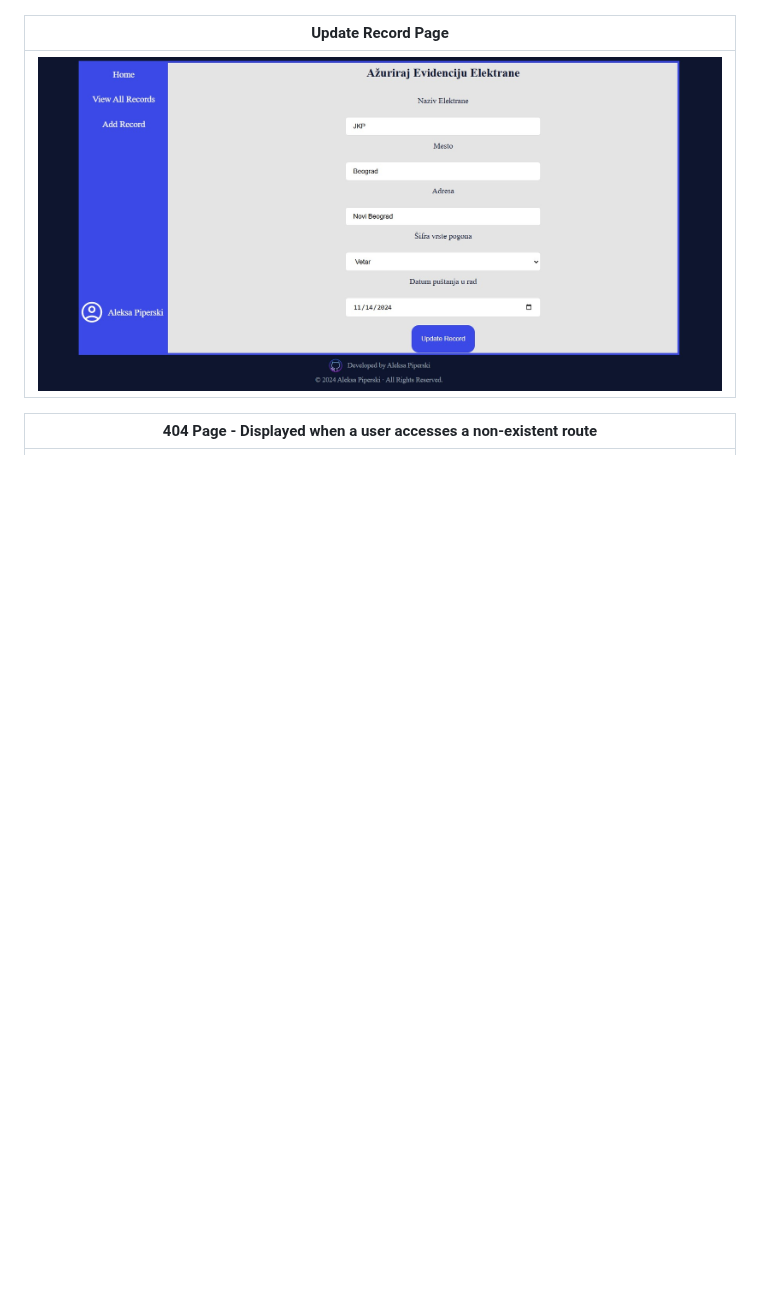
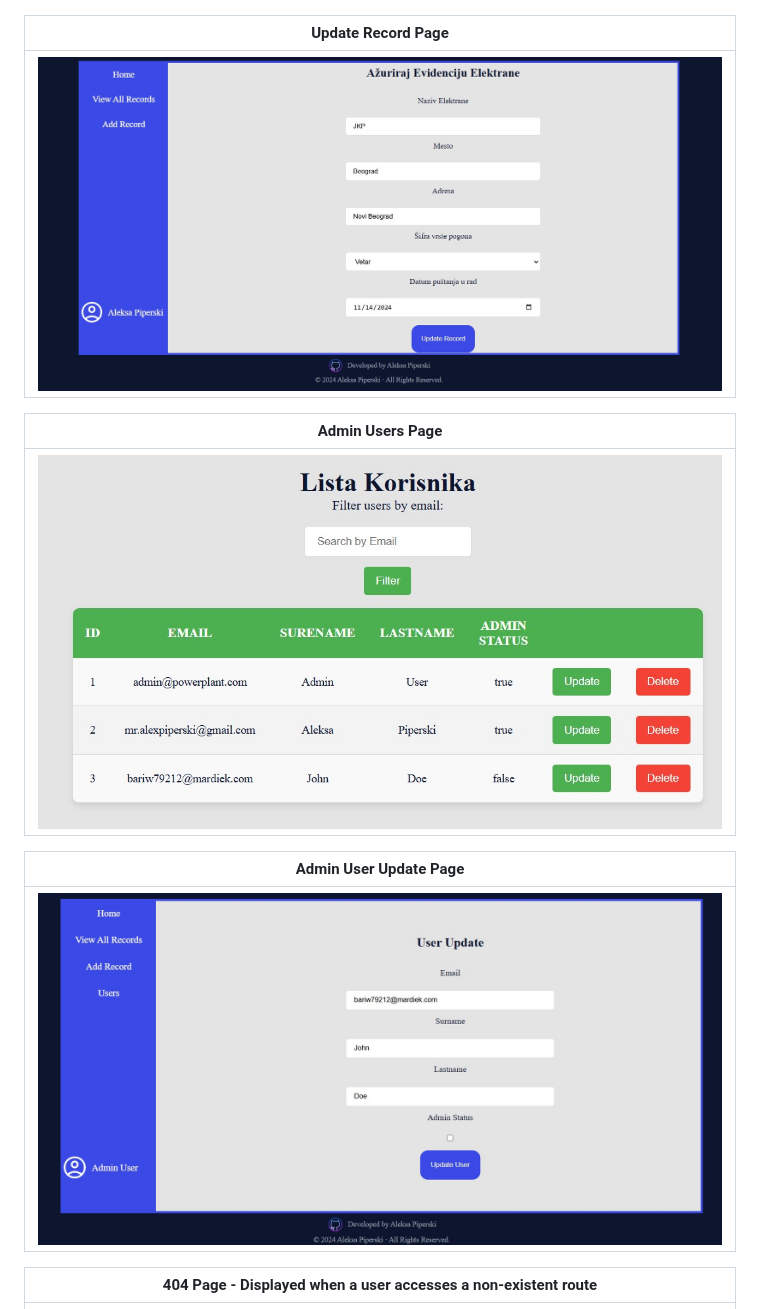
Before and after one commit to Piperski13/powerplant-dashboard, a Markdown page: README.md, the part around one of its changes. GitHub-like rendering; blank space fills up the shorter version.

```diff
--- a/README.md
+++ b/README.md
@@ -285,6 +300,14 @@ This middleware is applied globally to all `/viewPage` and `/records` routes to
 | Update Record Page |
 | ------------------ |
 | ![Update Record Page](public/images/update-recrod.jpg)
+
+| Admin Users Page |
+| ------------------ |
+| ![Update Record Page](public/images/users-page.jpg)
+
+| Admin User Update Page |
+| ------------------ |
+| ![Update Record Page](public/images/user-update-page.jpg)
 
 | 404 Page - Displayed when a user accesses a non-existent route |
 | ------------------ |
```
Also changed, not shown: other parts of README.md (+22 -8 lines).
